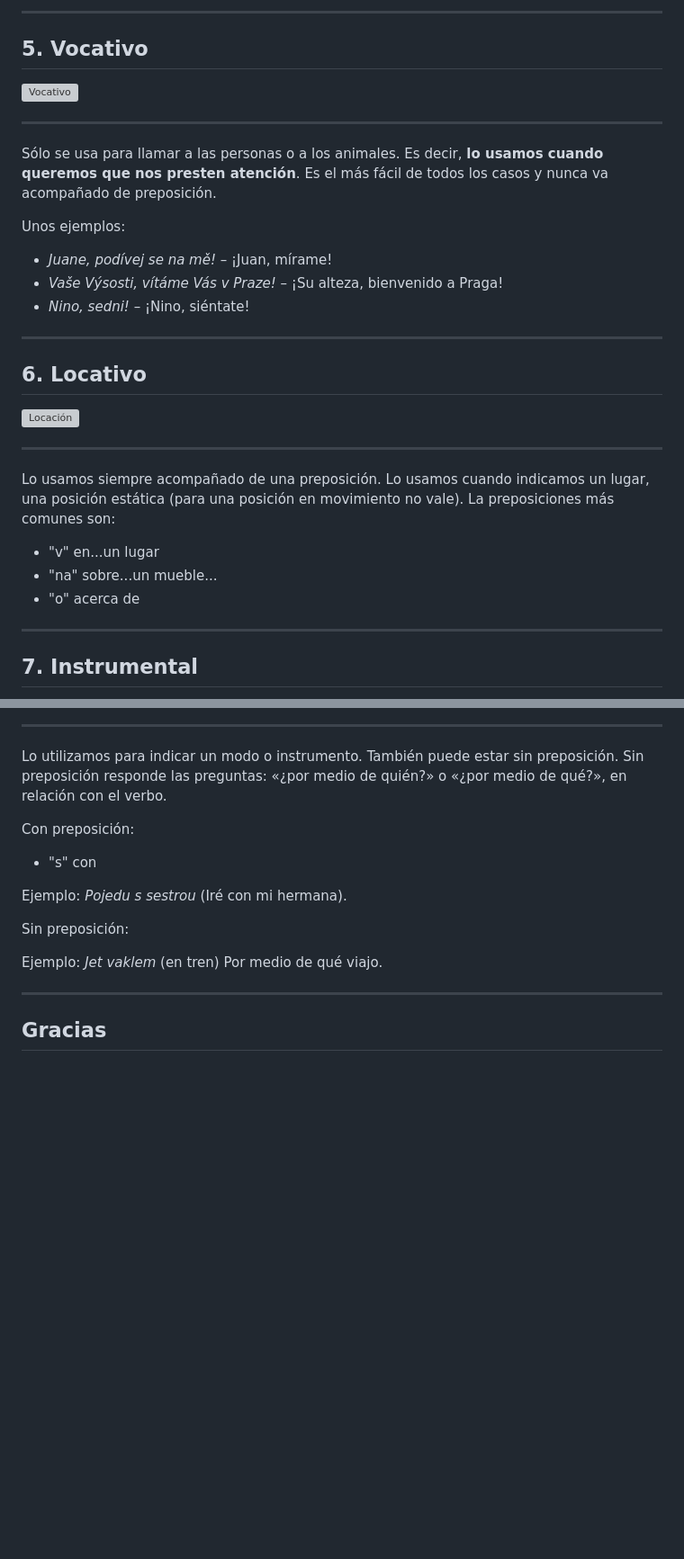
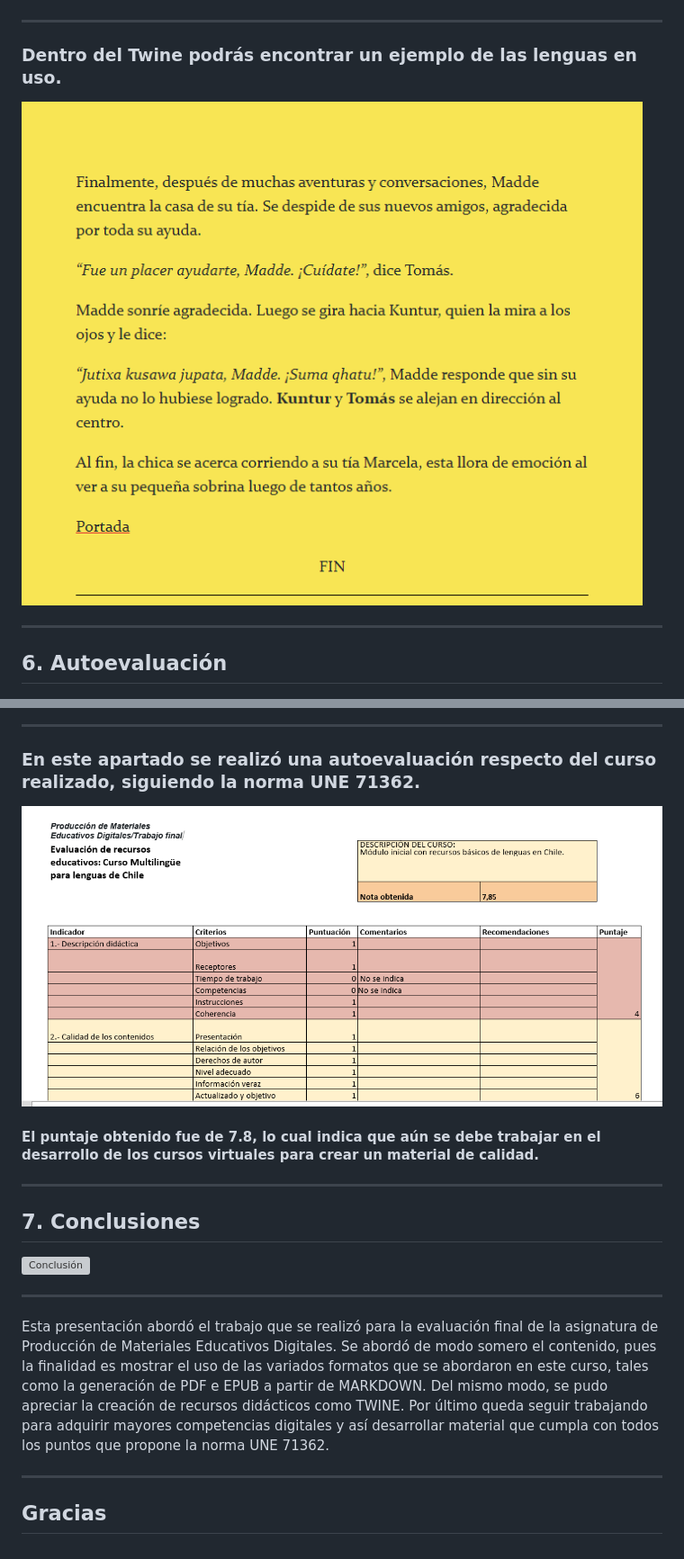
Before and after one commit to Stefleal/stefleal.github.io, a Markdown page: 04-reveal.js/slides.md, 2 parts joined by grey strips. Shown at 90% size. Rendered like a GitHub page; pictures changed too: 04-reveal.js/img/ej3.png (added), 04-reveal.js/img/ej4.png (added); blank space fills up the shorter version; grey boxes are pictures that could not be loaded.

```diff
--- a/04-reveal.js/slides.md
+++ b/04-reveal.js/slides.md
@@ -98,38 +86,14 @@ También se usa detrás de las preposiciones:
 
----
-
-## 5. Vocativo
-
-![Vocativo](images/vocativo.jpg)
-
----
-
-Sólo se usa para llamar a las personas o a los animales. Es decir, **lo usamos cuando queremos que nos presten atención**. Es el más fácil de todos los casos y nunca va acompañado de preposición.
-
-Unos ejemplos:
-
-+ *Juane, podívej se na mě!* – ¡Juan, mírame!
-+ *Vaše Výsosti, vítáme Vás v Praze!* – ¡Su alteza, bienvenido a Praga!
-+ *Nino, sedni!* – ¡Nino, siéntate!
-
----
-
-## 6. Locativo
-
-![Locación](images/letras3.jpg)
 
 ---
 
 
-Lo usamos siempre acompañado de una preposición. Lo usamos cuando indicamos un lugar, una posición estática (para una posición en movimiento no vale).
-La preposiciones más comunes son:
+### Dentro del Twine podrás encontrar un ejemplo de las lenguas en uso.
 
+![Ejemplo](img/ej3.png)
 
-+ "v" en...un lugar
-+ "na" sobre...un mueble...
-+ "o" acerca de
 
 ---
 
-## 7. Instrumental
+## 6. Autoevaluación
 
@@ -137,18 +102,34 @@ La preposiciones más comunes son:
 
 ---
 
-Lo utilizamos para indicar un modo o instrumento. También puede estar sin preposición. Sin preposición responde las preguntas: «¿por medio de quién?» o «¿por medio de qué?», en relación con el verbo.
 
-Con preposición:
+### En este apartado se realizó una autoevaluación respecto del curso realizado,  siguiendo la norma UNE 71362.
 
-+ "s" con
+![Ejemplo](img/ej4.png)
 
-Ejemplo: *Pojedu s sestrou* (Iré con mi hermana).
+#### El puntaje obtenido fue de 7.8, lo cual indica que aún se debe trabajar en el desarrollo de los cursos virtuales para crear un material de calidad.
 
-Sin preposición:
-
-Ejemplo: *Jet vaklem* (en tren) Por medio de qué viajo.
 
 ---
 
+## 7. Conclusiones
+
+![Conclusión](https://plus.unsplash.com/premium_photo-1661769599827-d3cb736e1da8?q=80&w=1653&auto=format&fit=crop&ixlib=rb-4.0.3&ixid=M3wxMjA3fDB8MHxwaG90by1wYWdlfHx8fGVufDB8fHx8fA%3D%3D)
+
+
+
+---
+
+
+<p style="text-align:center">
+Esta presentación abordó el trabajo que se realizó para la evaluación final de la asignatura de Producción de Materiales Educativos Digitales.
+Se abordó de modo somero el contenido, pues la finalidad es mostrar el uso de las variados formatos que se abordaron en este curso, tales como la generación de PDF e EPUB a partir de MARKDOWN.
+Del mismo modo, se pudo apreciar la creación de recursos didácticos como TWINE.
+Por último queda seguir trabajando para adquirir mayores competencias digitales y así desarrollar material que cumpla con todos los puntos que propone la norma UNE 71362.
+</p>
+
+
+---
+
+
 ## Gracias
```
Also changed, not shown: other parts of 04-reveal.js/slides.md (+15 -26 lines), 5 other files.
